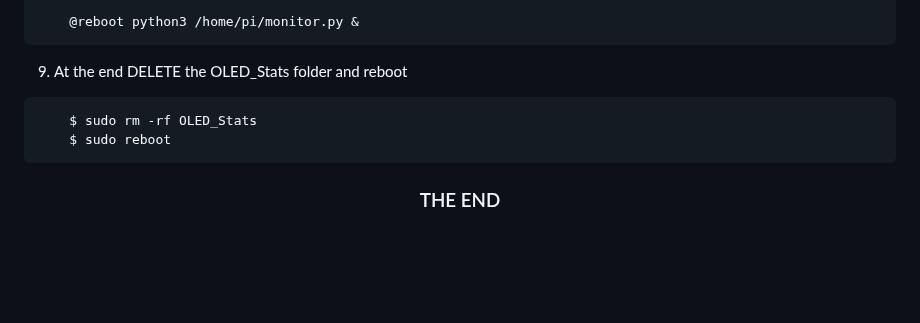
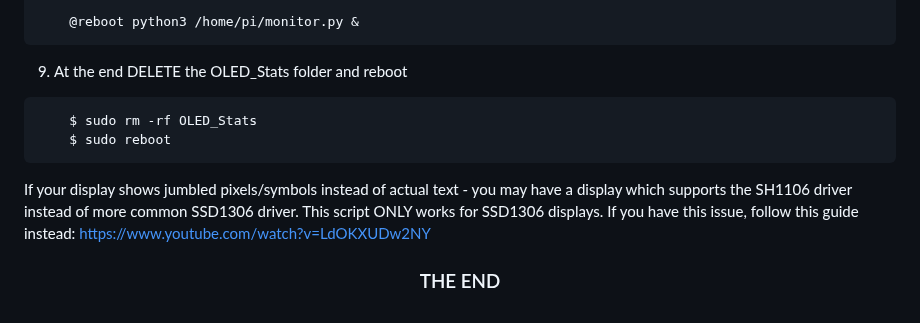
Before and after one commit to mklements/OLED_Stats, a Markdown page: README.md, the part around the change. Drawn GitHub-style; blank space fills up the shorter version.

````diff
--- a/README.md
+++ b/README.md
@@ -122,4 +122,7 @@ Remember to change your username (pi below) if you're not using the default user
     $ sudo reboot
 ```
 
+If your display shows jumbled pixels/symbols instead of actual text - you may have a display which supports the SH1106 driver instead of more common SSD1306 driver. This script ONLY works for SSD1306 displays.
+If you have this issue, follow this guide instead: https://www.youtube.com/watch?v=LdOKXUDw2NY
+
 <h3><p align="center">THE  END</p></h3>
````
